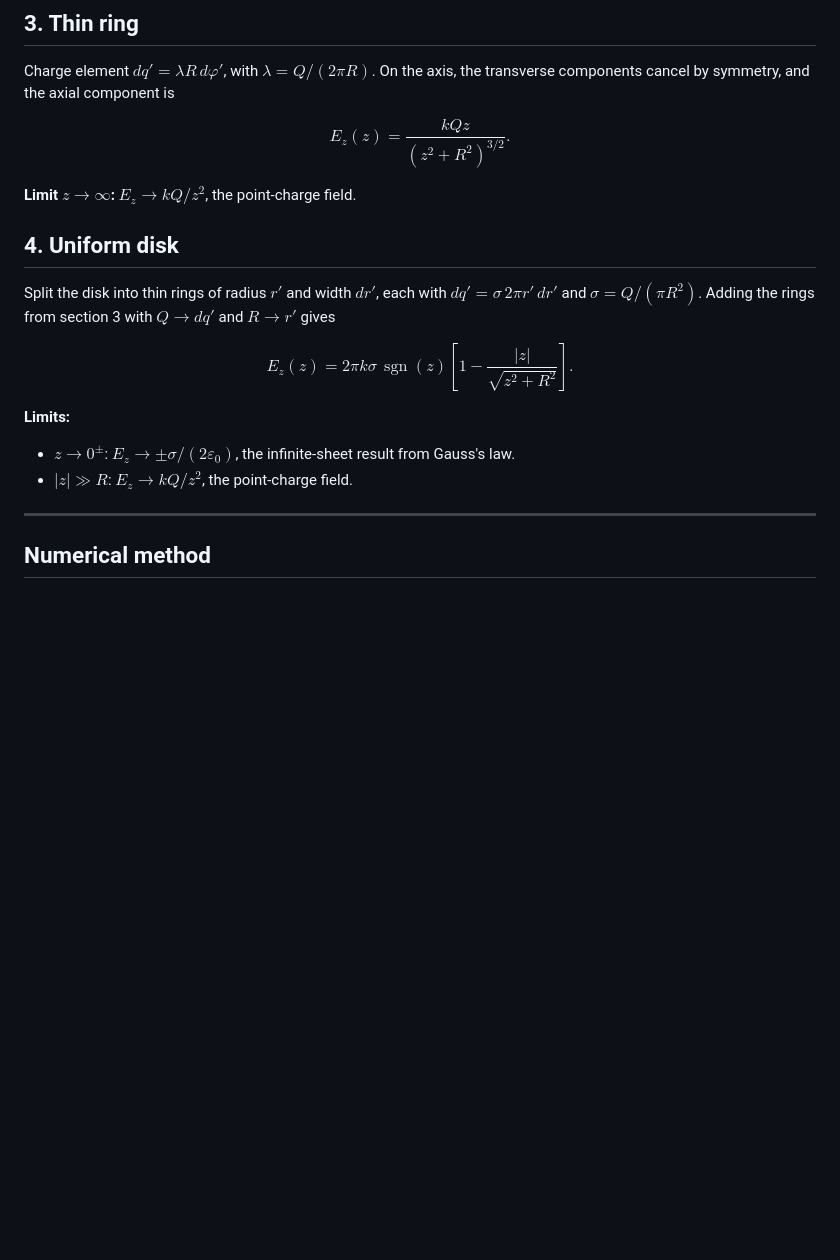
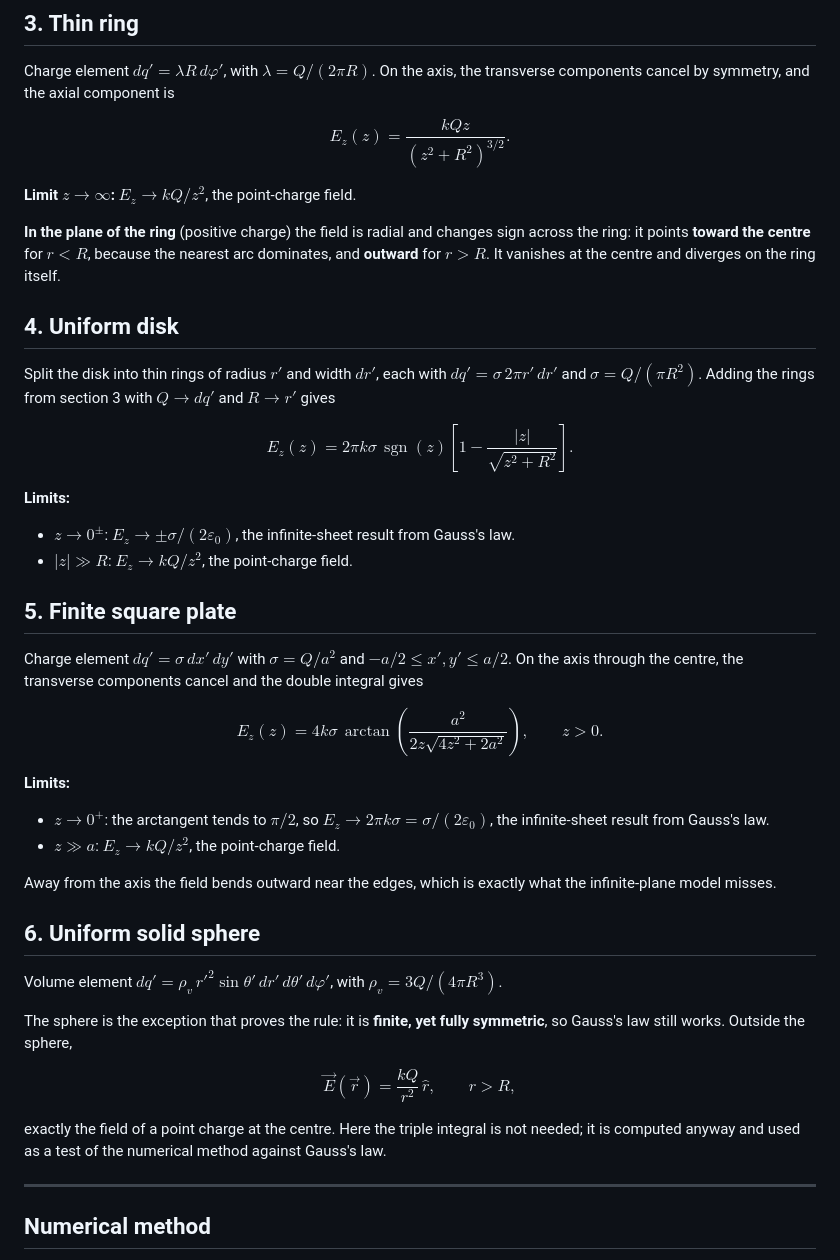
Before and after one commit to danielparra2/electric-field-finite-shapes, a Markdown page: README.md, the part around one of its changes. Rendered like a GitHub page; blank space fills up the shorter version.

```diff
--- a/README.md
+++ b/README.md
@@ -89,6 +93,10 @@ $$
 
 **Limit $z\to\infty$:** $E_z \to kQ/z^2$, the point-charge field.
 
+**In the plane of the ring** (positive charge) the field is radial and changes sign across the ring:
+it points **toward the centre** for $r < R$, because the nearest arc dominates, and **outward** for
+$r > R$. It vanishes at the centre and diverges on the ring itself.
+
 ## 4. Uniform disk
 
 Split the disk into thin rings of radius $r'$ and width $dr'$, each with $dq' = \sigma\, 2\pi r'\,dr'$ and
@@ -101,6 +109,37 @@ $$
 **Limits:**
 - $z\to 0^{\pm}$: $E_z \to \pm\sigma/(2\varepsilon_0)$, the infinite-sheet result from Gauss's law.
 - $|z|\gg R$: $E_z \to kQ/z^2$, the point-charge field.
+
+## 5. Finite square plate
+
+Charge element $dq' = \sigma\,dx'\,dy'$ with $\sigma = Q/a^2$ and $-a/2 \le x', y' \le a/2$. On the axis
+through the centre, the transverse components cancel and the double integral gives
+
+$$
+E_z(z) = 4k\sigma\,\arctan\left(\frac{a^2}{2z\sqrt{4z^2+2a^2}}\right), \qquad z>0.
+$$
+
+**Limits:**
+- $z\to 0^{+}$: the arctangent tends to $\pi/2$, so $E_z \to 2\pi k\sigma = \sigma/(2\varepsilon_0)$, the infinite-sheet
+  result from Gauss's law.
+- $z\gg a$: $E_z \to kQ/z^2$, the point-charge field.
+
+Away from the axis the field bends outward near the edges, which is exactly what the infinite-plane
+model misses.
+
+## 6. Uniform solid sphere
+
+Volume element $dq' = \rho_v\, r'^2 \sin\theta'\,dr'\,d\theta'\,d\varphi'$, with $\rho_v = 3Q/(4\pi R^3)$.
+
+The sphere is the exception that proves the rule: it is **finite, yet fully symmetric**, so Gauss's
+law still works. Outside the sphere,
+
+$$
+\vec E(\vec r) = \frac{kQ}{r^2}\,\hat r, \qquad r > R,
+$$
+
+exactly the field of a point charge at the centre. Here the triple integral is not needed; it is
+computed anyway and used as a test of the numerical method against Gauss's law.
 
 ---
 
```
Also changed, not shown: other parts of README.md (+13 -6 lines), figures/plate.png (added), figures/sphere.png (added), 7 other files.
